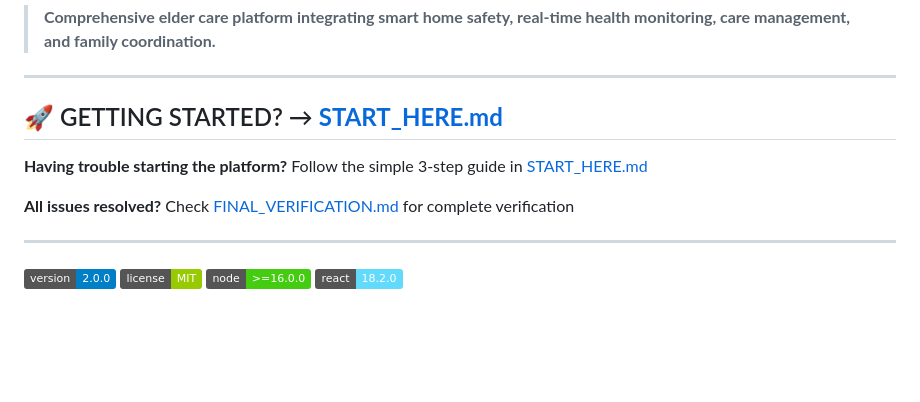
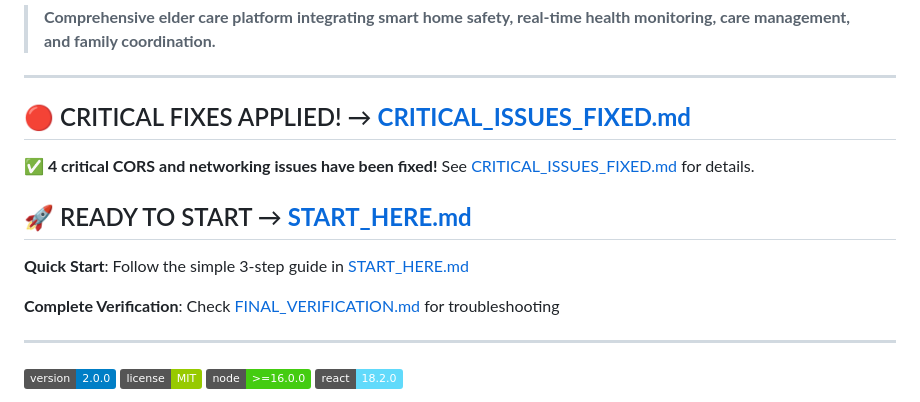
Before and after one commit to alovladi007/ElderCare-Advanced, a Markdown page: README.md, the part around the change. Rendered like a GitHub page; badges without logos; blank space fills up the shorter version.

Commit message:
Update README with prominent critical fixes notice
Added clear notification at top of README that critical CORS issues have been fixed.
Now users will immediately see that configuration problems were identified and resolved.

🤖 Generated with [Claude Code](https://claude.com/claude-code)

Co-Authored-By: Claude <noreply@anthropic.com>

```diff
--- a/README.md
+++ b/README.md
@@ -4,11 +4,15 @@
 
 ---
 
-## 🚀 GETTING STARTED? → [**START_HERE.md**](START_HERE.md)
+## 🔴 CRITICAL FIXES APPLIED! → [**CRITICAL_ISSUES_FIXED.md**](CRITICAL_ISSUES_FIXED.md)
 
-**Having trouble starting the platform?** Follow the simple 3-step guide in [START_HERE.md](START_HERE.md)
+**✅ 4 critical CORS and networking issues have been fixed!** See [CRITICAL_ISSUES_FIXED.md](CRITICAL_ISSUES_FIXED.md) for details.
 
-**All issues resolved?** Check [FINAL_VERIFICATION.md](FINAL_VERIFICATION.md) for complete verification
+## 🚀 READY TO START → [**START_HERE.md**](START_HERE.md)
+
+**Quick Start**: Follow the simple 3-step guide in [START_HERE.md](START_HERE.md)
+
+**Complete Verification**: Check [FINAL_VERIFICATION.md](FINAL_VERIFICATION.md) for troubleshooting
 
 ---
 
```
